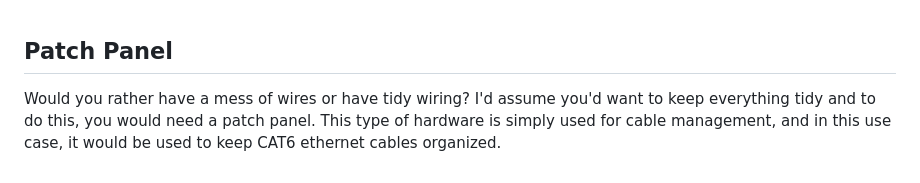
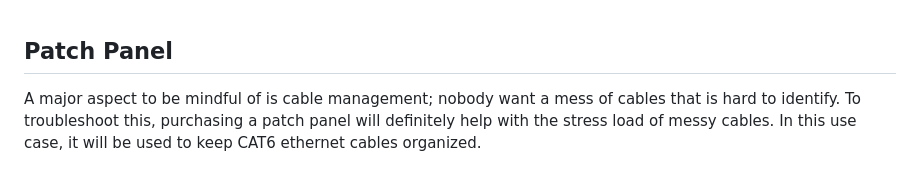
Before and after one commit to ryanliupie/HomeLab, a Markdown page: README.md, the part around the change. Drawn GitHub-style.

```diff
--- a/README.md
+++ b/README.md
@@ -30,5 +30,5 @@ more devices plugged in; creating an electrical circuit for more devices to perf
 
 <br>
 <h2> Patch Panel </h2>
-<p> Would you rather have a mess of wires or have tidy wiring? I'd assume you'd want to keep everything tidy and to do this, you would need a patch panel.
-This type of hardware is simply used for cable management, and in this use case, it would be used to keep CAT6 ethernet cables organized. </p>
+<p> A major aspect to be mindful of is cable management; nobody want a mess of cables that is hard to identify. To troubleshoot this, purchasing a patch panel will definitely help with the stress load of
+messy cables. In this use case, it will be used to keep CAT6 ethernet cables organized.  </p>
```
